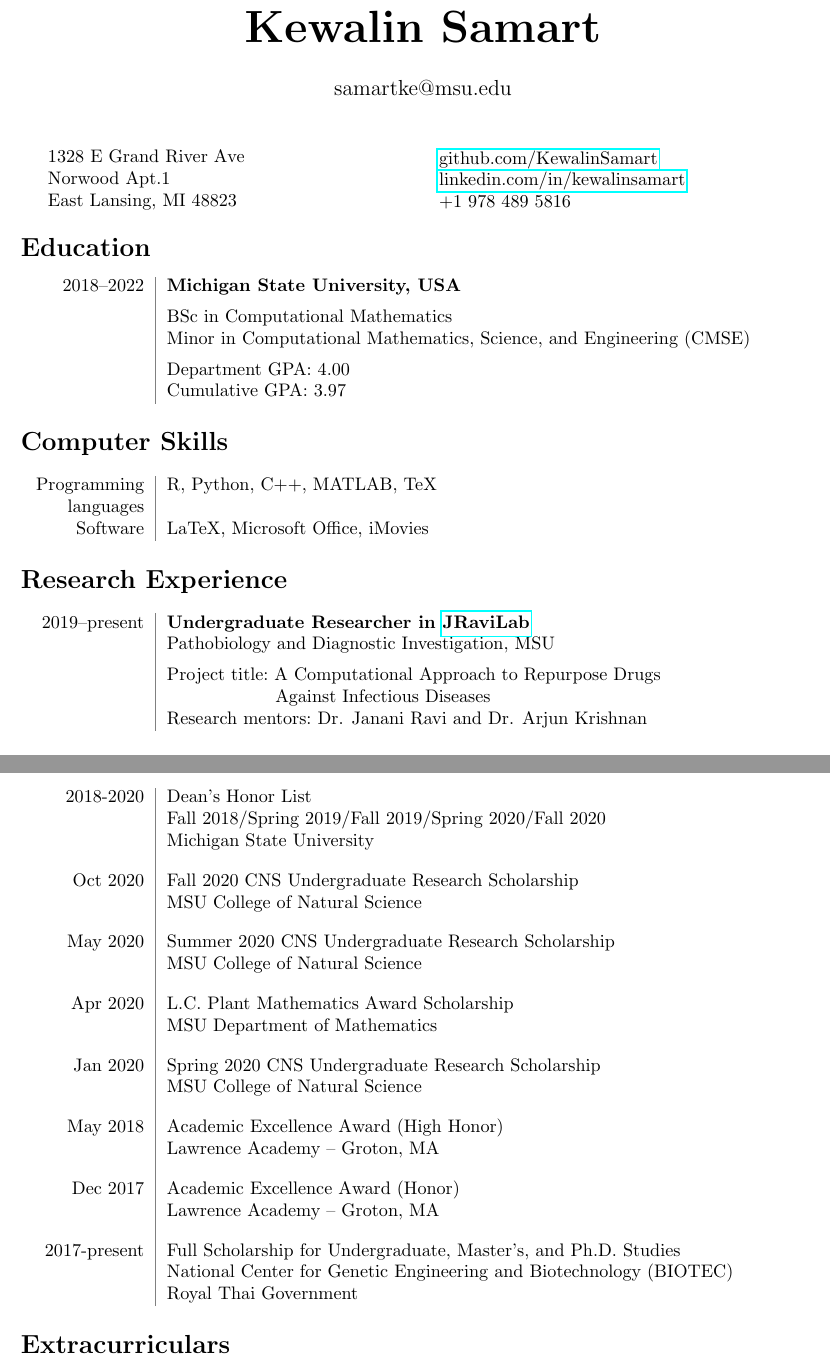
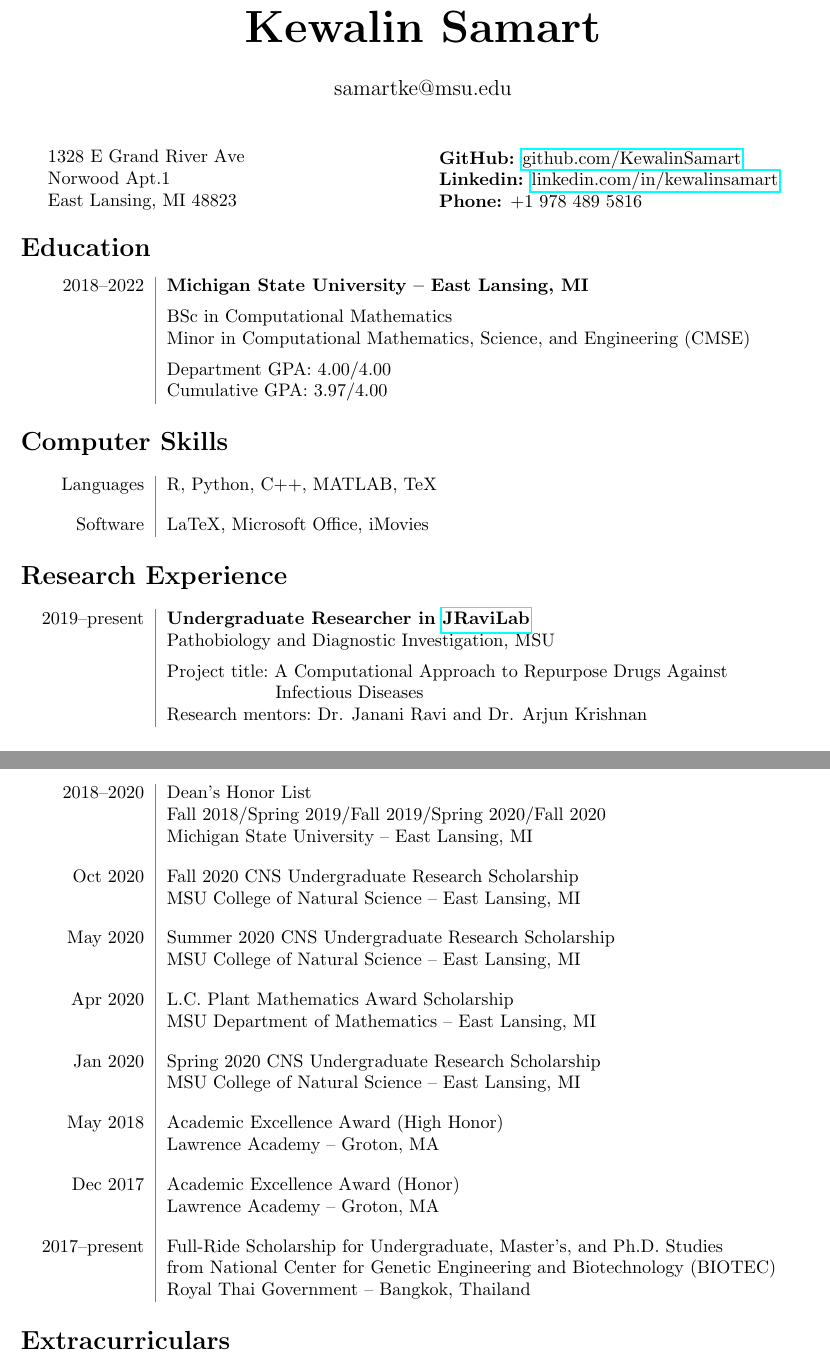
Before and after one commit to KewalinSamart/KS, a LaTeX CV (CV/KS_CV_180121.tex): two parts of pages 1 and 2 of 3, joined at a grey line, cut so that both start at the same text. Compiled offline with pdfLaTeX.

Commit message:
Update CV

```diff
--- a/CV/KS_CV_180121.tex
+++ b/CV/KS_CV_180121.tex
@@ -19,24 +19,23 @@ Norwood Apt.1\\
 East Lansing, MI 48823
 \end{minipage}
 \begin{minipage}[ht]{0.48\textwidth}
-\href{https://www.github.com/KewalinSamart}{github.com/KewalinSamart}\\
-\href{https://www.linkedin.com/in/kewalinsamart}{linkedin.com/in/kewalinsamart}\\
-+1 978 489 5816
+{\bf GitHub:} \href{https://www.github.com/KewalinSamart}{github.com/KewalinSamart}\\
+{\bf Linkedin:} \href{https://www.linkedin.com/in/kewalinsamart}{linkedin.com/in/kewalinsamart}\\
+{\bf Phone:} +1 978 489 5816
 \end{minipage}
 
 \section*{Education}
 \begin{tabular}{L!{\VRule}R}
-2018--2022&{\bf Michigan State University, USA}\\[5pt]
+2018--2022&{\bf Michigan State University -- East Lansing, MI}\\[5pt]
 &BSc in Computational Mathematics\\
 &Minor in Computational Mathematics, Science, and Engineering (CMSE)\\[5pt]
-
-&Department GPA$\colon$ 4.00\\
-&Cumulative GPA$\colon$ 3.97
+&Department GPA$\colon$ 4.00/4.00\\
+&Cumulative GPA$\colon$ 3.97/4.00
 \end{tabular}
 
 \section*{Computer Skills}
 \begin{tabular}{L!{\VRule}R}
-Programming languages\\&{R, Python, C++, MATLAB, TeX}\\[10pt]
+Languages\\&{R, Python, C++, MATLAB, TeX}\\[10pt]
 Software&{LaTeX, Microsoft Office, iMovies}
 \end{tabular}
 
@@ -44,7 +43,7 @@ Software&{LaTeX, Microsoft Office, iMovies}
 \begin{tabular}{L!{\VRule}R}
 2019--present&{\bf Undergraduate Researcher in  \href{https://jravilab.github.io/}{JRaviLab}}\\
 &Pathobiology and Diagnostic Investigation, MSU\\[5pt]
-&Project title$\colon$ A Computational Approach to Repurpose Drugs \\&\hspace{2.1cm}Against Infectious Diseases\\
+&Project title$\colon$ A Computational Approach to Repurpose Drugs Against\\&\hspace{2.1cm}Infectious Diseases\\
 &Research mentors$\colon$ Dr. Janani Ravi and Dr. Arjun Krishnan
 \end{tabular}
 
@@ -65,24 +64,24 @@ Sep 2020&{\bf Samart K$^{*}$},{ Tuyishime P$^{*}$, Krishnan A$^{**}$, Ravi J$^{*
 
 \section*{Honors/Awards/Scholarships}
 \begin{tabular}{L!{\VRule}R}
-2018-2020&{Dean's Honor List}\\
+2018--2020&{Dean's Honor List}\\
 &{Fall 2018/Spring 2019/Fall 2019/Spring 2020/Fall 2020}\\
-&Michigan State University\\[10pt]
+&Michigan State University -- East Lansing, MI\\[10pt]
 Oct 2020&{Fall 2020 CNS Undergraduate Research Scholarship}\\
-&MSU College of Natural Science\\[10pt]
+&MSU College of Natural Science -- East Lansing, MI\\[10pt]
 May 2020&{Summer 2020 CNS Undergraduate Research Scholarship}\\
-&MSU College of Natural Science\\[10pt]
+&MSU College of Natural Science -- East Lansing, MI\\[10pt]
 Apr 2020&{L.C. Plant Mathematics Award Scholarship}\\
-&MSU Department of Mathematics\\[10pt]
+&MSU Department of Mathematics -- East Lansing, MI\\[10pt]
 Jan 2020&{Spring 2020 CNS Undergraduate Research Scholarship}\\
-&MSU College of Natural Science\\[10pt]
+&MSU College of Natural Science -- East Lansing, MI\\[10pt]
 May 2018&{Academic Excellence Award (High Honor) }\\
 &Lawrence Academy -- Groton, MA\\[10pt]
 Dec 2017&{Academic Excellence Award (Honor) }\\
 &Lawrence Academy -- Groton, MA\\[10pt]
-2017-present&{Full Scholarship for Undergraduate, Master's, and Ph.D. Studies}\\
-&National Center for Genetic Engineering and Biotechnology (BIOTEC)\\
-&Royal Thai Government
+2017--present&{Full-Ride Scholarship for Undergraduate, Master's, and Ph.D. Studies}\\
+&from National Center for Genetic Engineering and Biotechnology (BIOTEC)\\
+&Royal Thai Government -- Bangkok, Thailand
 \end{tabular}
 
 \section*{Extracurriculars}
```
Also changed, not shown: CV/KS_CV_180121.pdf, CV/KS_CV_180121.tex (4 more changed lines), 2 other files.
